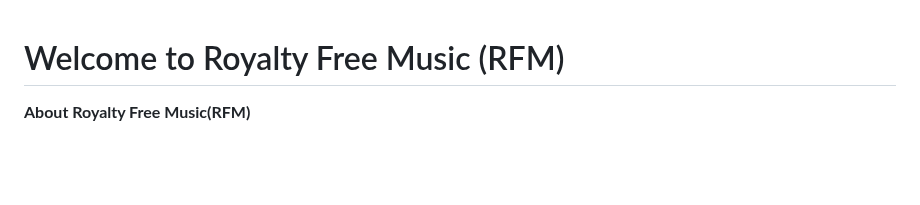
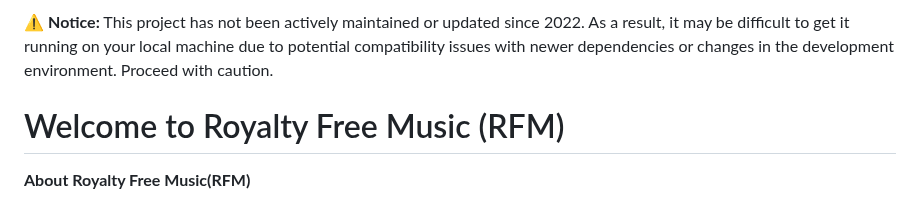
Before and after one commit to AlexanderHeffernan/Royalty-Free-Music-Platform, a Markdown page: README.md, the part around the change. Drawn GitHub-style; blank space fills up the shorter version.

```diff
--- a/README.md
+++ b/README.md
@@ -1,3 +1,5 @@
+:warning: **Notice:** This project has not been actively maintained or updated since 2022. As a result, it may be difficult to get it running on your local machine due to potential compatibility issues with newer dependencies or changes in the development environment. Proceed with caution.
+
 # Welcome to Royalty Free Music (RFM)
 
 **About Royalty Free Music(RFM)**
```
